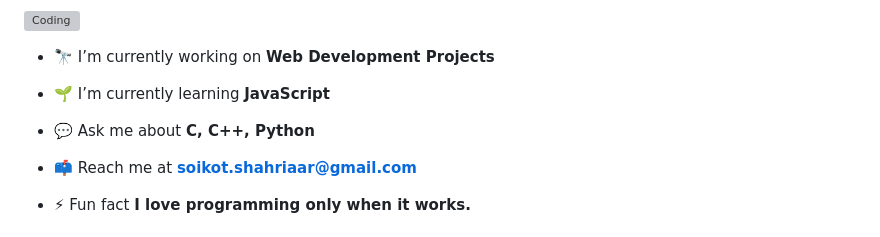
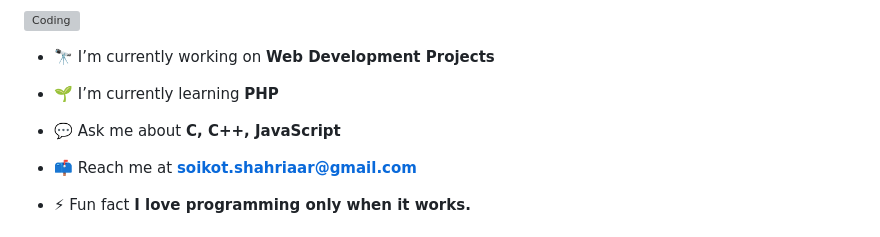
Before and after one commit to soikot-shahriaar/soikot-shahriaar, a Markdown page: README.md, the part around the change. Drawn GitHub-style; grey boxes are pictures that could not be loaded.

```diff
--- a/README.md
+++ b/README.md
@@ -5,9 +5,9 @@
 
 - 🔭 I’m currently working on **Web Development Projects**
 
-- 🌱 I’m currently learning **JavaScript**
+- 🌱 I’m currently learning **PHP**
 
-- 💬 Ask me about **C, C++, Python**
+- 💬 Ask me about **C, C++, JavaScript**
 
 - 📫 Reach me at **soikot.shahriaar@gmail.com**
 
```
